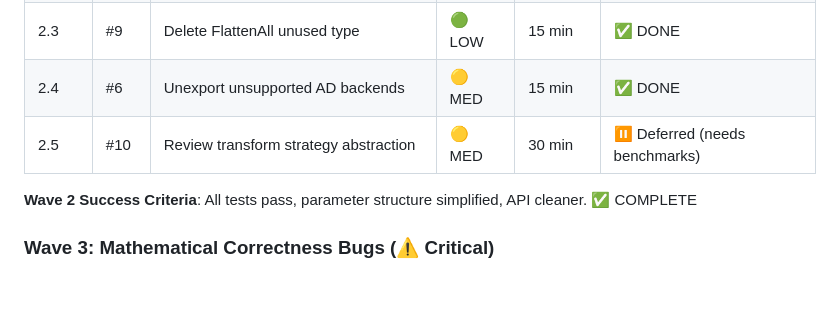
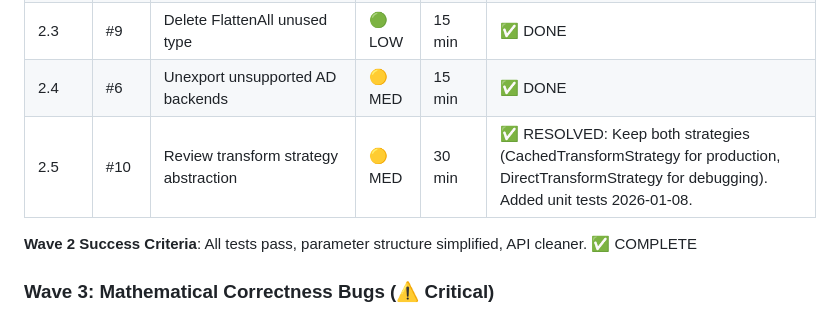
Before and after one commit to fintzij/MultistateModels.jl, a Markdown page: scratch/CODEBASE_REFACTORING_GUIDE.md, the part around the change. Rendered like a GitHub page; blank space fills up the shorter version.

Commit message:
docs: mark Item #10 resolved - keep both transform strategies, tests added

```diff
--- a/scratch/CODEBASE_REFACTORING_GUIDE.md
+++ b/scratch/CODEBASE_REFACTORING_GUIDE.md
@@ -113,7 +113,7 @@ Structural improvements that make later work easier.
 | 2.2 | #8 | Delete get_ij_vcov/get_jk_vcov wrappers | 🟢 LOW | 10 min | ✅ DONE |
 | 2.3 | #9 | Delete FlattenAll unused type | 🟢 LOW | 15 min | ✅ DONE |
 | 2.4 | #6 | Unexport unsupported AD backends | 🟡 MED | 15 min | ✅ DONE |
-| 2.5 | #10 | Review transform strategy abstraction | 🟡 MED | 30 min | ⏸️ Deferred (needs benchmarks) |
+| 2.5 | #10 | Review transform strategy abstraction | 🟡 MED | 30 min | ✅ RESOLVED: Keep both strategies (CachedTransformStrategy for production, DirectTransformStrategy for debugging). Added unit tests 2026-01-08. |
 
 **Wave 2 Success Criteria**: All tests pass, parameter structure simplified, API cleaner. ✅ COMPLETE
 
```
